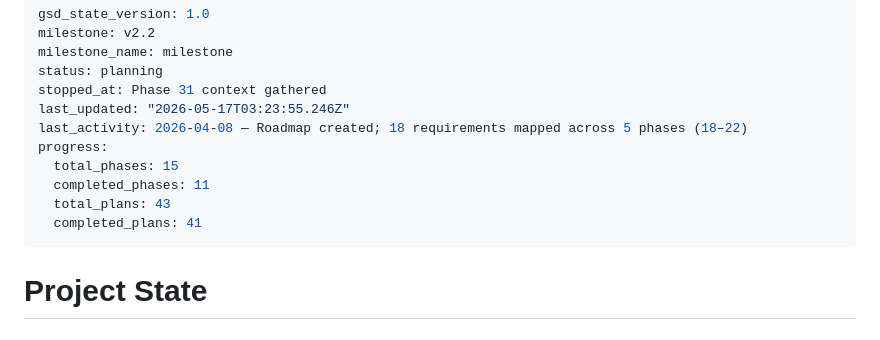
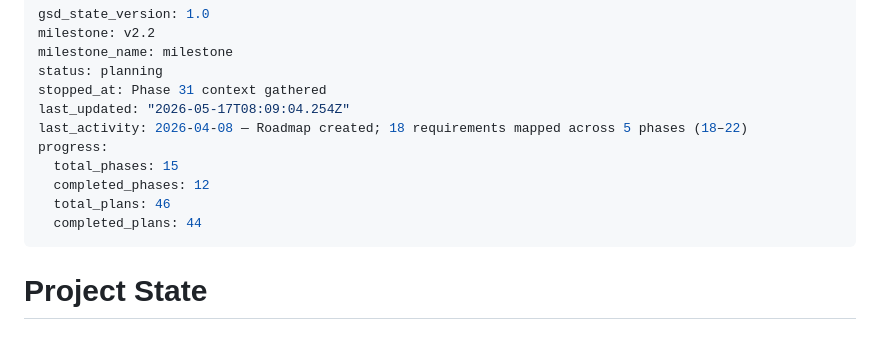
Before and after one commit to JunHao95/FinanceWebScrapper, a Markdown page: .planning/STATE.md, the part around the change. GitHub-like rendering.

Commit message:
docs(phase-31): complete phase execution — verification passed
9/9 automated checks passed. Human visual checkpoint approved.
Phase 31 marked complete in ROADMAP.md and STATE.md.

Co-Authored-By: Claude Sonnet 4.6 <noreply@anthropic.com>

```diff
--- a/.planning/STATE.md
+++ b/.planning/STATE.md
@@ -4,13 +4,13 @@ milestone: v2.2
 milestone_name: milestone
 status: planning
 stopped_at: Phase 31 context gathered
-last_updated: "2026-05-17T03:23:55.246Z"
+last_updated: "2026-05-17T08:09:04.254Z"
 last_activity: 2026-04-08 — Roadmap created; 18 requirements mapped across 5 phases (18–22)
 progress:
   total_phases: 15
-  completed_phases: 11
-  total_plans: 43
-  completed_plans: 41
+  completed_phases: 12
+  total_plans: 46
+  completed_plans: 44
 ---
 
 # Project State
```
Also changed, not shown: .planning/ROADMAP.md (+1 -1 lines), 1 other file.
